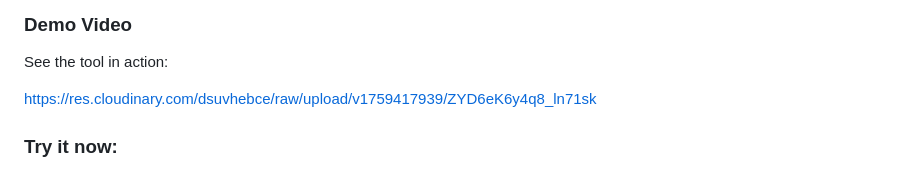
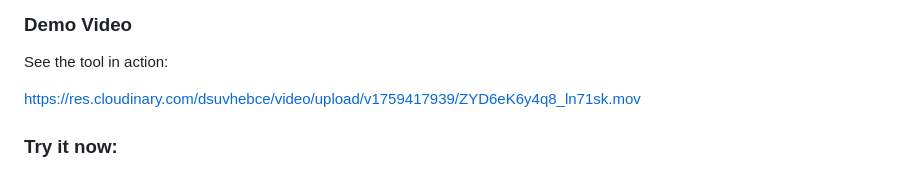
Before and after one commit to algsoch/html-checker, a Markdown page: README.md, the part around the change. GitHub-like rendering.

Commit message:
fix: Add .mov extension to Cloudinary video URL for proper embedding

```diff
--- a/README.md
+++ b/README.md
@@ -31,7 +31,7 @@ A powerful web application built with **FastAPI** that intelligently removes cit
 ### Demo Video
 See the tool in action:
 
-https://res.cloudinary.com/dsuvhebce/raw/upload/v1759417939/ZYD6eK6y4q8_ln71sk
+https://res.cloudinary.com/dsuvhebce/video/upload/v1759417939/ZYD6eK6y4q8_ln71sk.mov
 
 ### Try it now:
 - **Render**: [https://html-checker-1.onrender.com](https://html-checker-1.onrender.com) ✅ **Primary**
```
